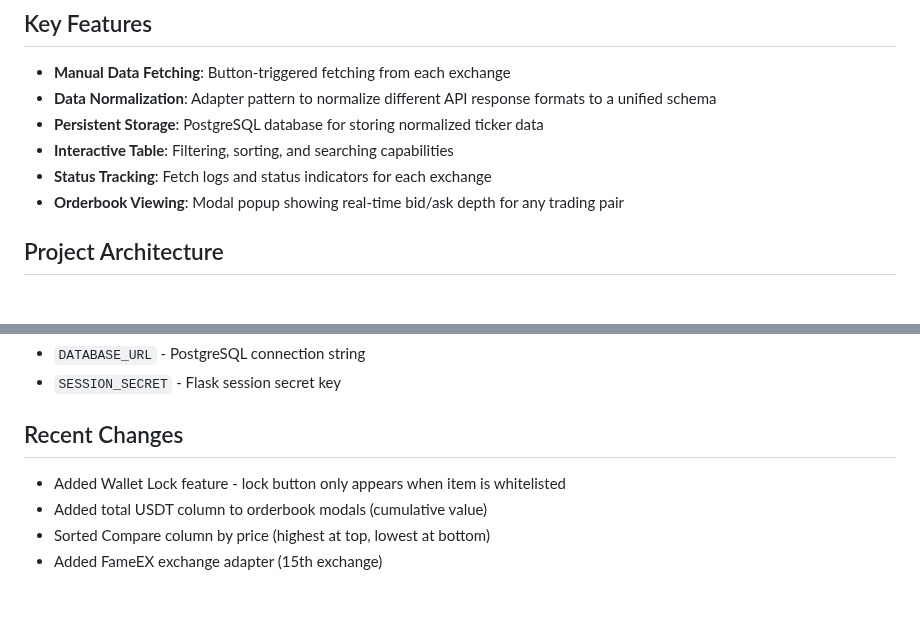
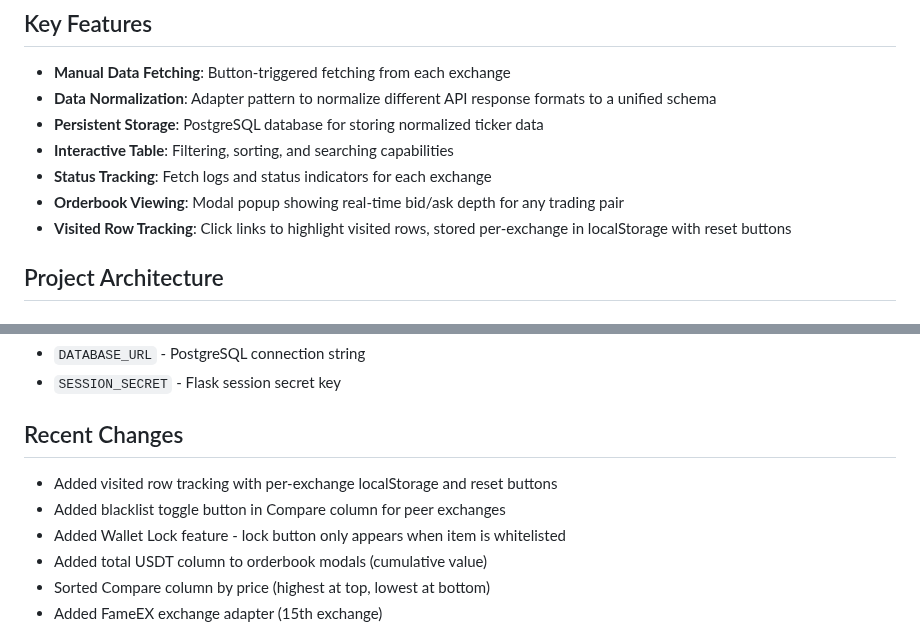
Before and after one commit to gosdorxda/arbit-replit, a Markdown page: replit.md, 2 parts joined by grey strips. GitHub-like rendering; blank space fills up the shorter version.

Commit message:
Add ability to track and reset visited table rows per exchange
Update replit.md to include visited row tracking with per-exchange localStorage and reset buttons, and a blacklist toggle in the Compare column.

Replit-Commit-Author: Agent
Replit-Commit-Session-Id: 615c10ee-885e-4981-8827-456960ad2dd0
Replit-Commit-Checkpoint-Type: full_checkpoint
Replit-Commit-Event-Id: 04ca1cb2-1779-4472-9724-e5b756eb11d6
Replit-Commit-Screenshot-Url: https://storage.googleapis.com/screenshot-production-us-central1/276226e9-068a-4e98-9e0a-e235d184c6fa/615c10ee-885e-4981-8827-456960ad2dd0/AQOdIvL
Replit-Helium-Checkpoint-Created: true

```diff
--- a/replit.md
+++ b/replit.md
@@ -10,6 +10,7 @@ A Flask-based web application that fetches, normalizes, and displays SPOT/USDT m
 - **Interactive Table**: Filtering, sorting, and searching capabilities
 - **Status Tracking**: Fetch logs and status indicators for each exchange
 - **Orderbook Viewing**: Modal popup showing real-time bid/ask depth for any trading pair
+- **Visited Row Tracking**: Click links to highlight visited rows, stored per-exchange in localStorage with reset buttons
 
 ## Project Architecture
 
@@ -110,6 +111,8 @@ To add a new exchange:
 - `SESSION_SECRET` - Flask session secret key
 
 ## Recent Changes
+- Added visited row tracking with per-exchange localStorage and reset buttons
+- Added blacklist toggle button in Compare column for peer exchanges
 - Added Wallet Lock feature - lock button only appears when item is whitelisted
 - Added total USDT column to orderbook modals (cumulative value)
 - Sorted Compare column by price (highest at top, lowest at bottom)
```
